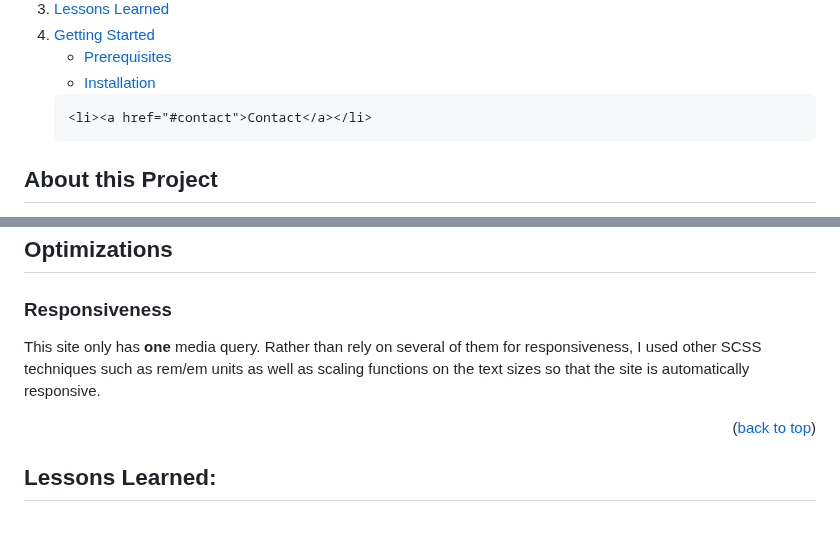
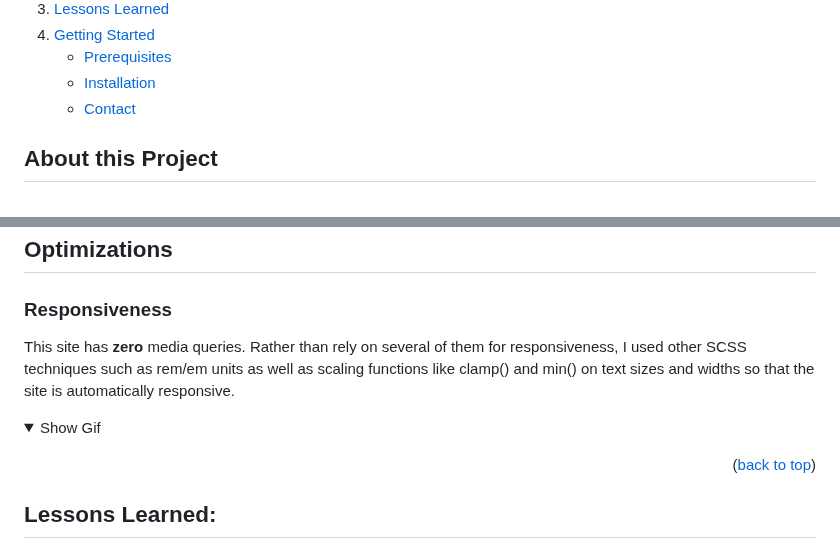
Before and after one commit to hunter-yeago/Archive-Study-Decks, a Markdown page: README.md, 2 parts joined by grey strips. Rendered like a GitHub page; folded sections open; blank space fills up the shorter version.

Commit message:
minor readmeediting

```diff
--- a/README.md
+++ b/README.md
@@ -37,10 +37,9 @@ TODO Installation Section - update default info with project info -->
       <ul>
         <li><a href="#prerequisites">Prerequisites</a></li>
         <li><a href="#installation">Installation</a></li>
+        <li><a href="#contact">Contact</a></li>
       </ul>
     </li>
-
-    <li><a href="#contact">Contact</a></li>
   </ol>
 </details>
 
@@ -85,7 +84,11 @@ In this Single Page Application, I used the Model-View-Controller design pattern
 
 ### Responsiveness
 
-This site only has **one** media query. Rather than rely on several of them for responsiveness, I used other SCSS techniques such as rem/em units as well as scaling functions on the text sizes so that the site is automatically responsive.
+This site has **zero** media queries. Rather than rely on several of them for responsiveness, I used other SCSS techniques such as rem/em units as well as scaling functions like clamp() and min() on text sizes and widths so that the site is automatically responsive.
+
+<details>
+<summary>Show Gif</summary>
+</details>
 
 <p align="right">(<a href="#readme-top">back to top</a>)</p>
 
```
